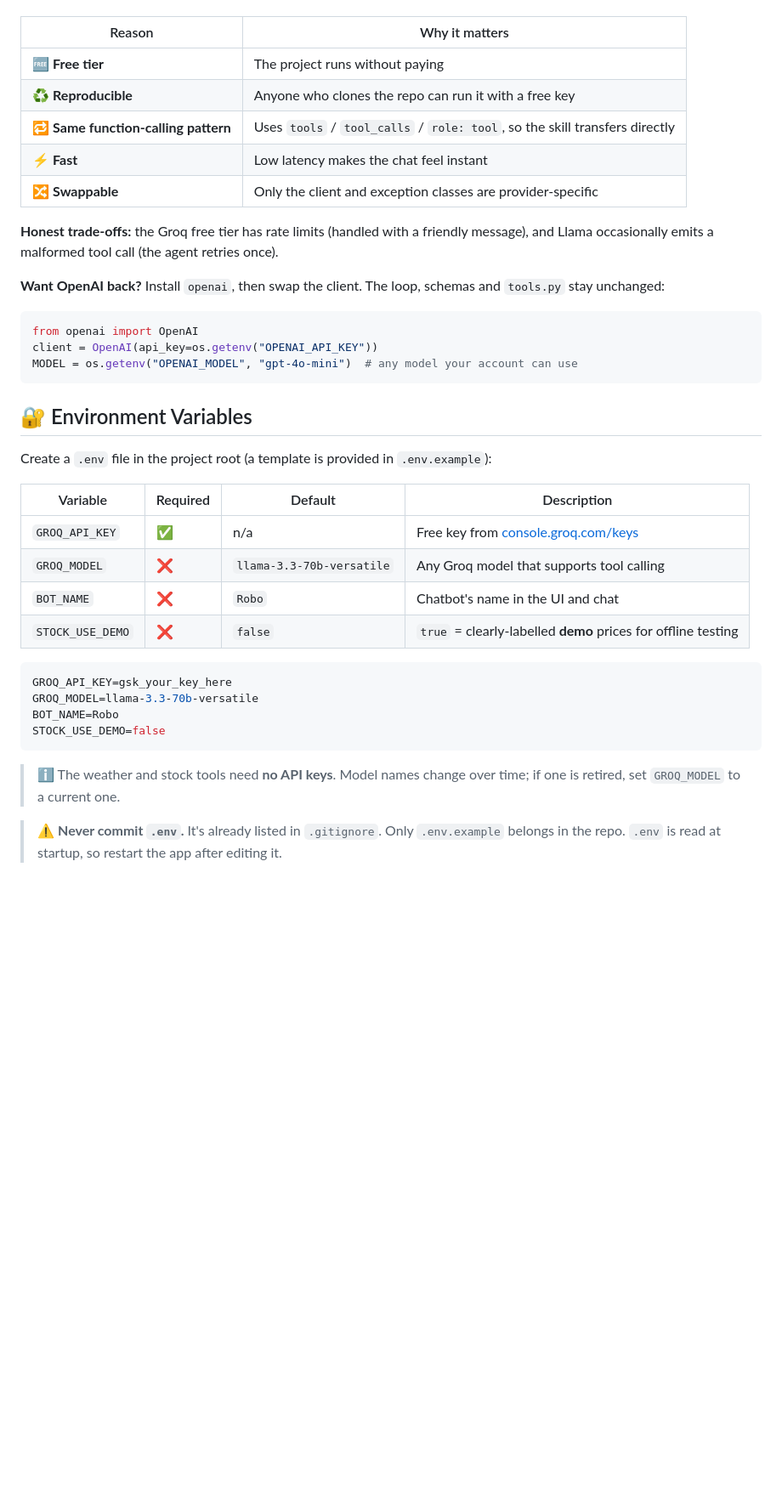
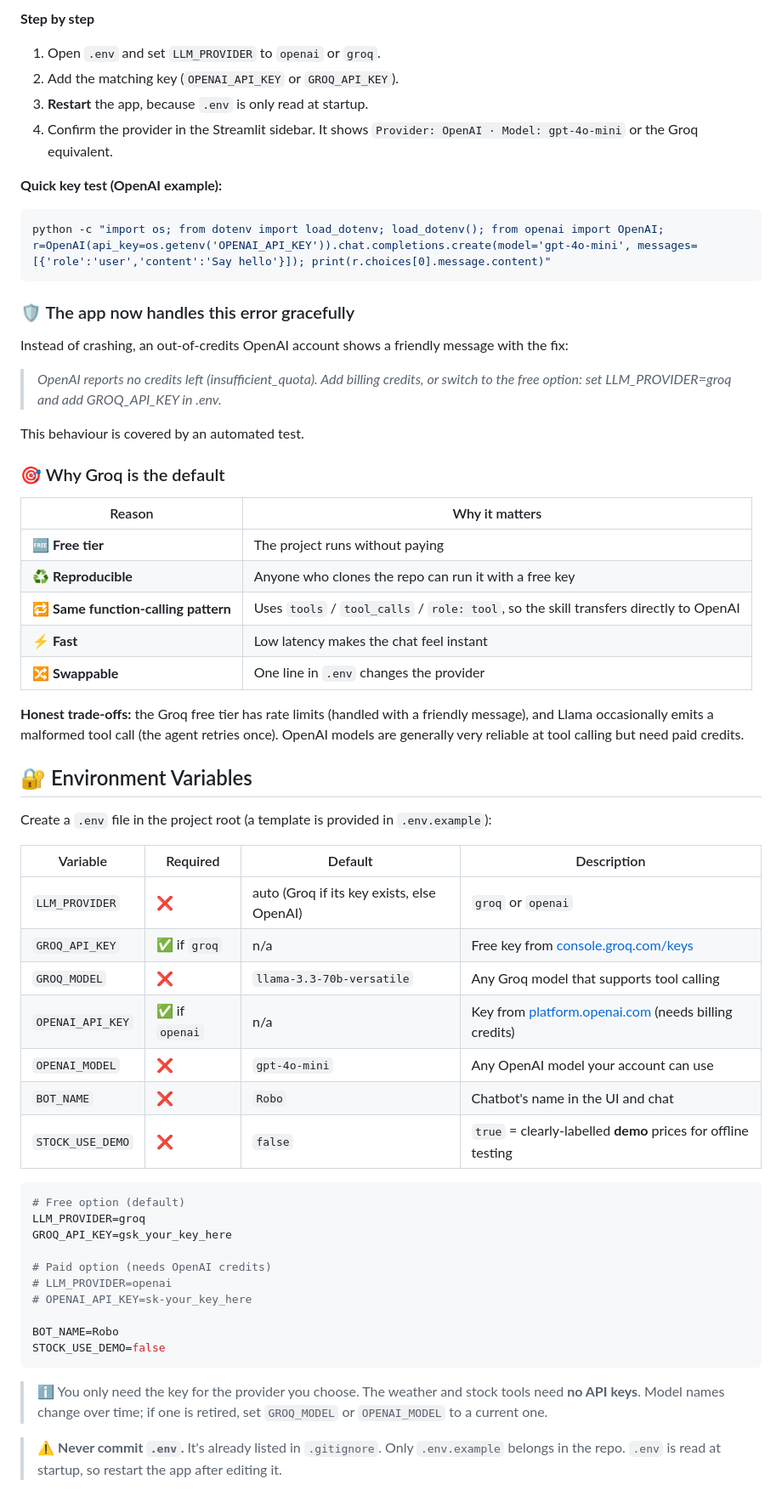
Before and after one commit to Vaibhavsable451/techtaru-digital-task, a Markdown page: Task2/README.md, the part around one of its changes. Shown at 85% size. GitHub-like rendering; blank space fills up the shorter version.

````diff
--- a/Task2/README.md
+++ b/Task2/README.md
@@ -252,21 +278,35 @@ https://platform.openai.com/settings/organization/billing/.',
+**Step by step**
+
+1. Open `.env` and set `LLM_PROVIDER` to `openai` or `groq`.
+2. Add the matching key (`OPENAI_API_KEY` or `GROQ_API_KEY`).
+3. **Restart** the app, because `.env` is only read at startup.
+4. Confirm the provider in the Streamlit sidebar. It shows `Provider: OpenAI · Model: gpt-4o-mini` or the Groq equivalent.
+
+**Quick key test (OpenAI example):**
+
+```bash
+python -c "import os; from dotenv import load_dotenv; load_dotenv(); from openai import OpenAI; r=OpenAI(api_key=os.getenv('OPENAI_API_KEY')).chat.completions.create(model='gpt-4o-mini', messages=[{'role':'user','content':'Say hello'}]); print(r.choices[0].message.content)"
+```
+
+### 🛡️ The app now handles this error gracefully
+
+Instead of crashing, an out-of-credits OpenAI account shows a friendly message with the fix:
+
+> *OpenAI reports no credits left (insufficient_quota). Add billing credits, or switch to the free option: set LLM_PROVIDER=groq and add GROQ_API_KEY in .env.*
+
+This behaviour is covered by an automated test.
+
+### 🎯 Why Groq is the default
 
 | Reason | Why it matters |
 |---|---|
 | 🆓 **Free tier** | The project runs without paying |
 | ♻️ **Reproducible** | Anyone who clones the repo can run it with a free key |
-| 🔁 **Same function-calling pattern** | Uses `tools` / `tool_calls` / `role: tool`, so the skill transfers directly |
+| 🔁 **Same function-calling pattern** | Uses `tools` / `tool_calls` / `role: tool`, so the skill transfers directly to OpenAI |
 | ⚡ **Fast** | Low latency makes the chat feel instant |
-| 🔀 **Swappable** | Only the client and exception classes are provider-specific |
+| 🔀 **Swappable** | One line in `.env` changes the provider |
 
-**Honest trade-offs:** the Groq free tier has rate limits (handled with a friendly message), and Llama occasionally emits a malformed tool call (the agent retries once).
-
-**Want OpenAI back?** Install `openai`, then swap the client. The loop, schemas and `tools.py` stay unchanged:
-
-```python
-from openai import OpenAI
-client = OpenAI(api_key=os.getenv("OPENAI_API_KEY"))
-MODEL = os.getenv("OPENAI_MODEL", "gpt-4o-mini")  # any model your account can use
-```
+**Honest trade-offs:** the Groq free tier has rate limits (handled with a friendly message), and Llama occasionally emits a malformed tool call (the agent retries once). OpenAI models are generally very reliable at tool calling but need paid credits.
 
 ## 🔐 Environment Variables
 
@@ -274,19 +314,28 @@ Create a `.env` file in the project root (a template is provided in `.env.exampl
 
 | Variable | Required | Default | Description |
 |---|---|---|---|
-| `GROQ_API_KEY` | ✅ | n/a | Free key from [console.groq.com/keys](https://console.groq.com/keys) |
+| `LLM_PROVIDER` | ❌ | auto (Groq if its key exists, else OpenAI) | `groq` or `openai` |
+| `GROQ_API_KEY` | ✅ if `groq` | n/a | Free key from [console.groq.com/keys](https://console.groq.com/keys) |
 | `GROQ_MODEL` | ❌ | `llama-3.3-70b-versatile` | Any Groq model that supports tool calling |
+| `OPENAI_API_KEY` | ✅ if `openai` | n/a | Key from [platform.openai.com](https://platform.openai.com/api-keys) (needs billing credits) |
+| `OPENAI_MODEL` | ❌ | `gpt-4o-mini` | Any OpenAI model your account can use |
 | `BOT_NAME` | ❌ | `Robo` | Chatbot's name in the UI and chat |
 | `STOCK_USE_DEMO` | ❌ | `false` | `true` = clearly-labelled **demo** prices for offline testing |
 
 ```env
+# Free option (default)
+LLM_PROVIDER=groq
 GROQ_API_KEY=gsk_your_key_here
-GROQ_MODEL=llama-3.3-70b-versatile
+
+# Paid option (needs OpenAI credits)
+# LLM_PROVIDER=openai
+# OPENAI_API_KEY=sk-your_key_here
+
 BOT_NAME=Robo
 STOCK_USE_DEMO=false
 ```
 
-> ℹ️ The weather and stock tools need **no API keys**. Model names change over time; if one is retired, set `GROQ_MODEL` to a current one.
+> ℹ️ You only need the key for the provider you choose. The weather and stock tools need **no API keys**. Model names change over time; if one is retired, set `GROQ_MODEL` or `OPENAI_MODEL` to a current one.
 
 > ⚠️ **Never commit `.env`.** It's already listed in `.gitignore`. Only `.env.example` belongs in the repo. `.env` is read at startup, so restart the app after editing it.
 
````
Also changed, not shown: other parts of Task2/README.md (+52 -26 lines).
